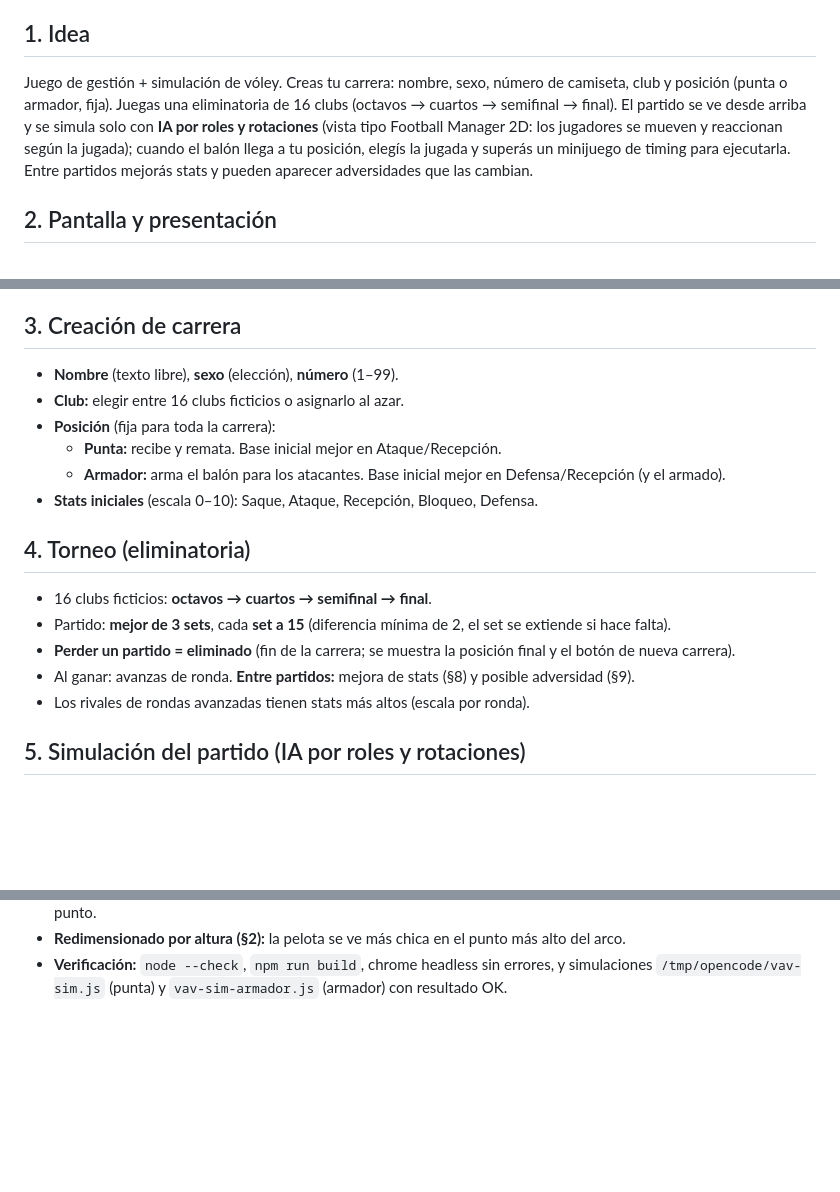
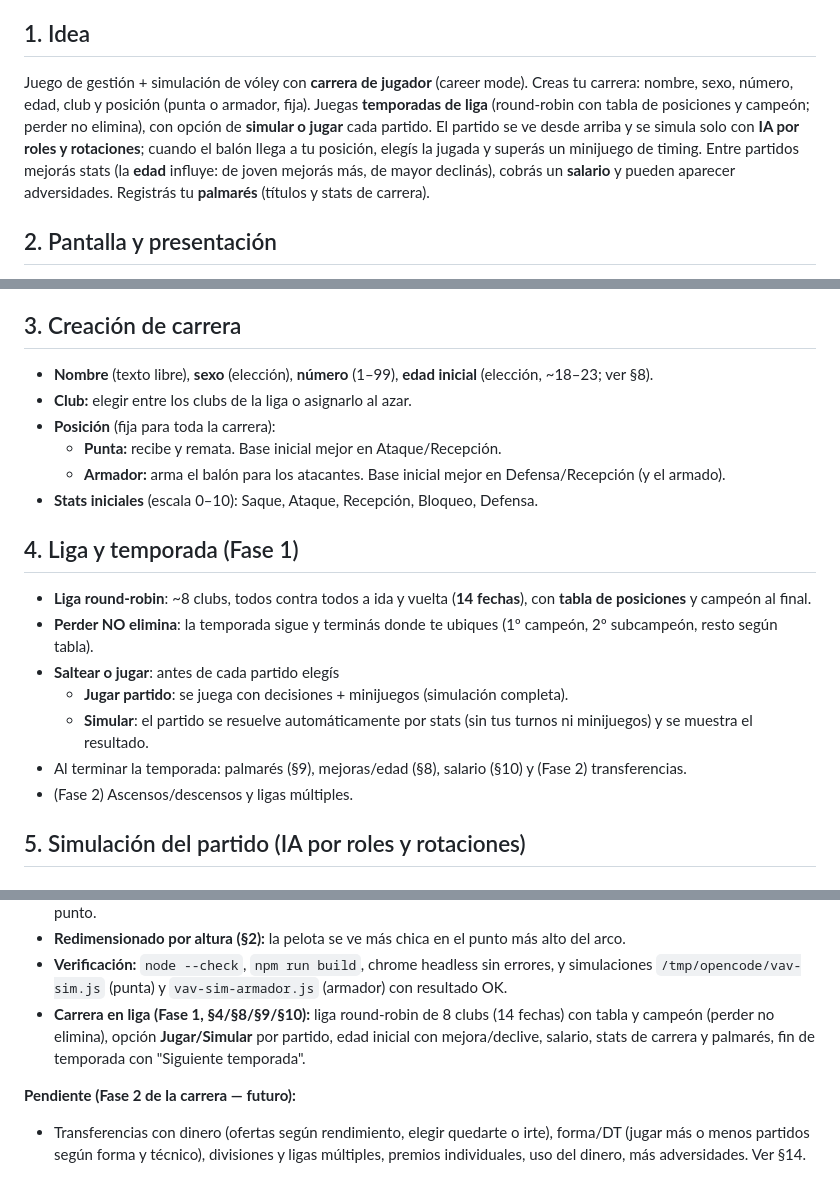
Before and after one commit to nicogamba/doradofundev, a Markdown page: docs/games/voleyaslife.md, 3 parts joined by grey strips. Rendered like a GitHub page; blank space fills up the shorter version.

```diff
--- a/docs/games/voleyaslife.md
+++ b/docs/games/voleyaslife.md
@@ -6,14 +6,16 @@
 
 ## 1. Idea
 
-Juego de gestión + simulación de vóley. Creas tu carrera: nombre, sexo,
-número de camiseta, club y posición (punta o armador, fija). Juegas una
-eliminatoria de 16 clubs (octavos → cuartos → semifinal → final). El partido
-se ve desde arriba y se simula solo con **IA por roles y rotaciones** (vista
-tipo Football Manager 2D: los jugadores se mueven y reaccionan según la
-jugada); cuando el balón llega a tu posición, elegís la jugada y superás un
-minijuego de timing para ejecutarla. Entre partidos mejorás stats y pueden
-aparecer adversidades que las cambian.
+Juego de gestión + simulación de vóley con **carrera de jugador** (career
+mode). Creas tu carrera: nombre, sexo, número, edad, club y posición (punta
+o armador, fija). Juegas **temporadas de liga** (round-robin con tabla de
+posiciones y campeón; perder no elimina), con opción de **simular o jugar**
+cada partido. El partido se ve desde arriba y se simula solo con **IA por
+roles y rotaciones**; cuando el balón llega a tu posición, elegís la jugada y
+superás un minijuego de timing. Entre partidos mejorás stats (la **edad**
+influye: de joven mejorás más, de mayor declinás), cobrás un **salario** y
+pueden aparecer adversidades. Registrás tu **palmarés** (títulos y stats de
+carrera).
 
 ## 2. Pantalla y presentación
 
@@ -51,8 +53,9 @@ aparecer adversidades que las cambian.
 
 ## 3. Creación de carrera
 
-- **Nombre** (texto libre), **sexo** (elección), **número** (1–99).
-- **Club:** elegir entre 16 clubs ficticios o asignarlo al azar.
+- **Nombre** (texto libre), **sexo** (elección), **número** (1–99),
+  **edad inicial** (elección, ~18–23; ver §8).
+- **Club:** elegir entre los clubs de la liga o asignarlo al azar.
 - **Posición** (fija para toda la carrera):
   - **Punta:** recibe y remata. Base inicial mejor en Ataque/Recepción.
   - **Armador:** arma el balón para los atacantes. Base inicial mejor en
@@ -60,16 +63,20 @@ aparecer adversidades que las cambian.
 - **Stats iniciales** (escala 0–10): Saque, Ataque, Recepción, Bloqueo,
   Defensa.
 
-## 4. Torneo (eliminatoria)
+## 4. Liga y temporada (Fase 1)
 
-- 16 clubs ficticios: **octavos → cuartos → semifinal → final**.
-- Partido: **mejor de 3 sets**, cada **set a 15** (diferencia mínima de 2,
-  el set se extiende si hace falta).
-- **Perder un partido = eliminado** (fin de la carrera; se muestra la
-  posición final y el botón de nueva carrera).
-- Al ganar: avanzas de ronda. **Entre partidos:** mejora de stats (§8) y
-  posible adversidad (§9).
-- Los rivales de rondas avanzadas tienen stats más altos (escala por ronda).
+- **Liga round-robin**: ~8 clubs, todos contra todos a ida y vuelta
+  (**14 fechas**), con **tabla de posiciones** y campeón al final.
+- **Perder NO elimina**: la temporada sigue y terminás donde te ubiques
+  (1º campeón, 2º subcampeón, resto según tabla).
+- **Saltear o jugar**: antes de cada partido elegís
+  - **Jugar partido**: se juega con decisiones + minijuegos (simulación
+    completa).
+  - **Simular**: el partido se resuelve automáticamente por stats (sin tus
+    turnos ni minijuegos) y se muestra el resultado.
+- Al terminar la temporada: palmarés (§9), mejoras/edad (§8), salario
+  (§10) y (Fase 2) transferencias.
+- (Fase 2) Ascensos/descensos y ligas múltiples.
 
 ## 5. Simulación del partido (IA por roles y rotaciones)
 
@@ -265,3 +304,14 @@ Al armador le toca generalmente en la **segunda pelota**. Opciones:
 - **Verificación:** `node --check`, `npm run build`, chrome headless sin
   errores, y simulaciones `/tmp/opencode/vav-sim.js` (punta) y
   `vav-sim-armador.js` (armador) con resultado OK.
+- **Carrera en liga (Fase 1, §4/§8/§9/§10):** liga round-robin de 8 clubs
+  (14 fechas) con tabla y campeón (perder no elimina), opción
+  **Jugar/Simular** por partido, edad inicial con mejora/declive, salario,
+  stats de carrera y palmarés, fin de temporada con "Siguiente temporada".
+
+**Pendiente (Fase 2 de la carrera — futuro):**
+
+- Transferencias con dinero (ofertas según rendimiento, elegir quedarte o
+  irte), forma/DT (jugar más o menos partidos según forma y técnico),
+  divisiones y ligas múltiples, premios individuales, uso del dinero,
+  más adversidades. Ver §14.
```
Also changed, not shown: other parts of docs/games/voleyaslife.md (+39 -7 lines).
